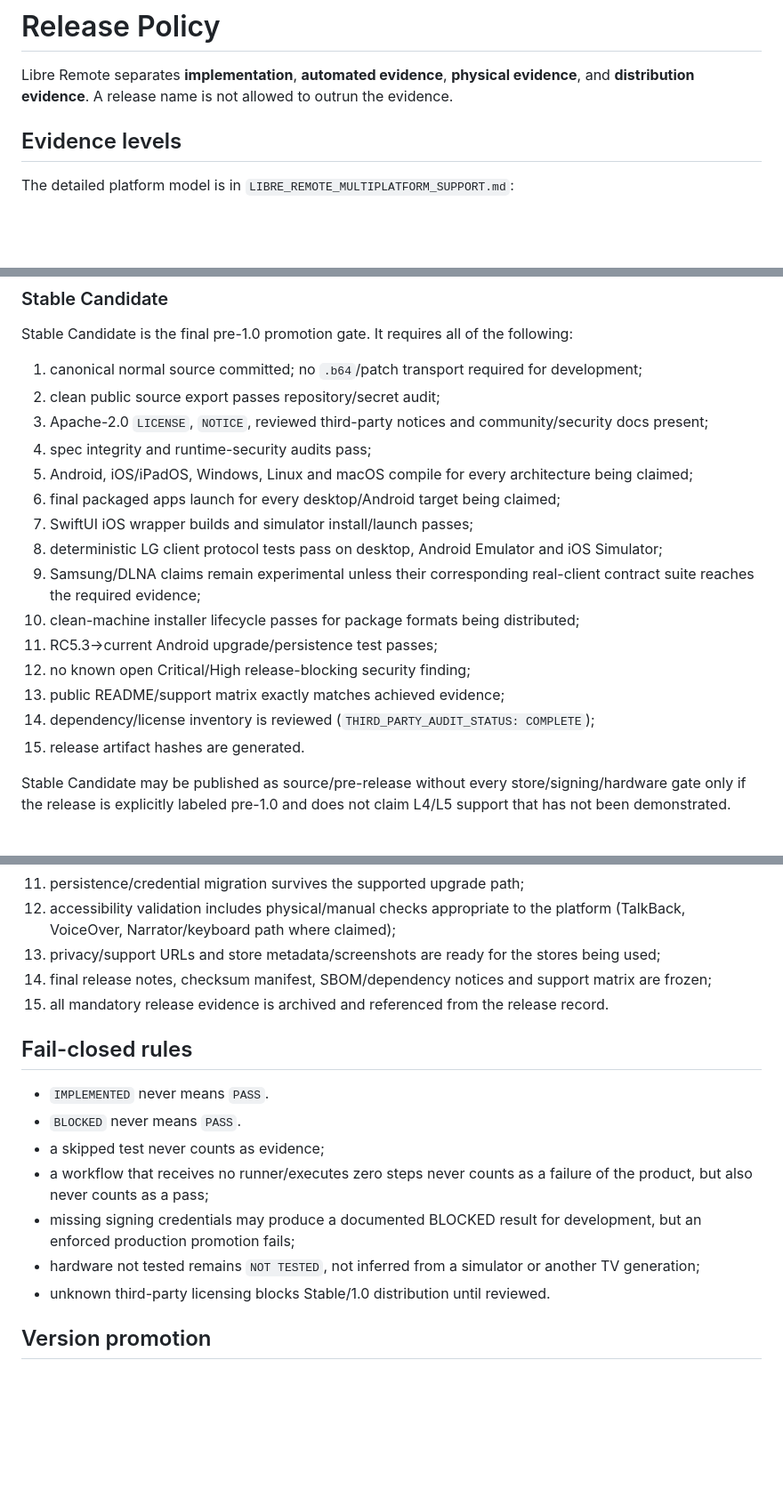
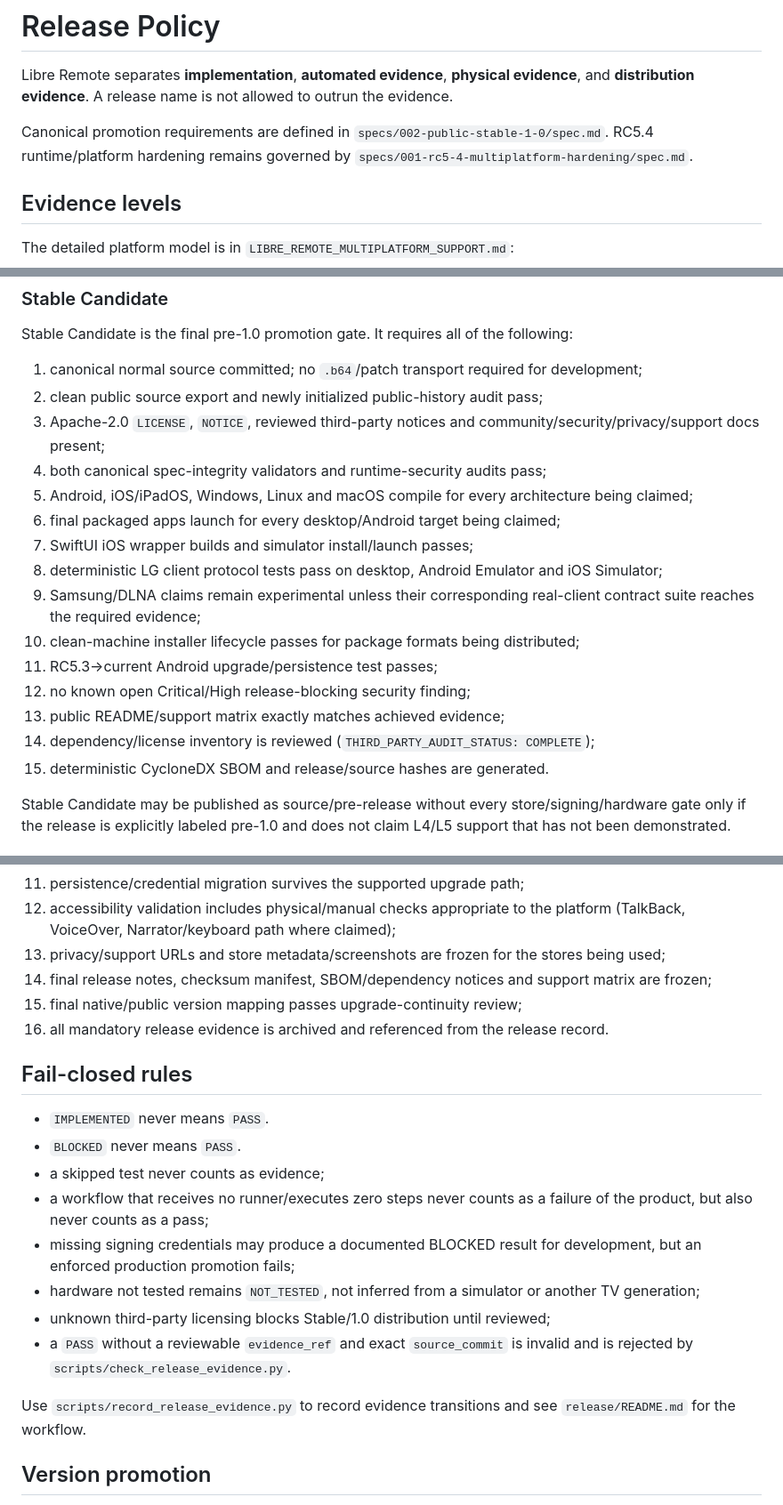
Before and after one commit to grupogptespecial-eng/Warballs, a Markdown page: RELEASE_POLICY.md, 3 parts joined by grey strips. Shown at 89% size. Drawn GitHub-style; blank space fills up the shorter version.

Commit message:
docs: link release policy to public promotion spec and traceable evidence

```diff
--- a/RELEASE_POLICY.md
+++ b/RELEASE_POLICY.md
@@ -1,6 +1,8 @@
 # Release Policy
 
 Libre Remote separates **implementation**, **automated evidence**, **physical evidence**, and **distribution evidence**. A release name is not allowed to outrun the evidence.
+
+Canonical promotion requirements are defined in `specs/002-public-stable-1-0/spec.md`. RC5.4 runtime/platform hardening remains governed by `specs/001-rc5-4-multiplatform-hardening/spec.md`.
 
 ## Evidence levels
 
@@ -24,9 +26,9 @@ Allowed while implementation is incomplete or evidence is blocked. Public claims
 Stable Candidate is the final pre-1.0 promotion gate. It requires all of the following:
 
 1. canonical normal source committed; no `.b64`/patch transport required for development;
-2. clean public source export passes repository/secret audit;
-3. Apache-2.0 `LICENSE`, `NOTICE`, reviewed third-party notices and community/security docs present;
-4. spec integrity and runtime-security audits pass;
+2. clean public source export and newly initialized public-history audit pass;
+3. Apache-2.0 `LICENSE`, `NOTICE`, reviewed third-party notices and community/security/privacy/support docs present;
+4. both canonical spec-integrity validators and runtime-security audits pass;
 5. Android, iOS/iPadOS, Windows, Linux and macOS compile for every architecture being claimed;
 6. final packaged apps launch for every desktop/Android target being claimed;
 7. SwiftUI iOS wrapper builds and simulator install/launch passes;
@@ -37,7 +39,7 @@ Stable Candidate is the final pre-1.0 promotion gate. It requires all of the fol
 12. no known open Critical/High release-blocking security finding;
 13. public README/support matrix exactly matches achieved evidence;
 14. dependency/license inventory is reviewed (`THIRD_PARTY_AUDIT_STATUS: COMPLETE`);
-15. release artifact hashes are generated.
+15. deterministic CycloneDX SBOM and release/source hashes are generated.
 
 Stable Candidate may be published as source/pre-release without every store/signing/hardware gate only if the release is explicitly labeled pre-1.0 and does not claim L4/L5 support that has not been demonstrated.
 
@@ -57,9 +59,10 @@ Stable Candidate may be published as source/pre-release without every store/sign
 10. clean install/update/uninstall validation for the shipping desktop installers;
 11. persistence/credential migration survives the supported upgrade path;
 12. accessibility validation includes physical/manual checks appropriate to the platform (TalkBack, VoiceOver, Narrator/keyboard path where claimed);
-13. privacy/support URLs and store metadata/screenshots are ready for the stores being used;
+13. privacy/support URLs and store metadata/screenshots are frozen for the stores being used;
 14. final release notes, checksum manifest, SBOM/dependency notices and support matrix are frozen;
-15. all mandatory release evidence is archived and referenced from the release record.
+15. final native/public version mapping passes upgrade-continuity review;
+16. all mandatory release evidence is archived and referenced from the release record.
 
 ## Fail-closed rules
 
@@ -68,8 +71,11 @@ Stable Candidate may be published as source/pre-release without every store/sign
 - a skipped test never counts as evidence;
 - a workflow that receives no runner/executes zero steps never counts as a failure of the product, but also never counts as a pass;
 - missing signing credentials may produce a documented BLOCKED result for development, but an enforced production promotion fails;
-- hardware not tested remains `NOT TESTED`, not inferred from a simulator or another TV generation;
-- unknown third-party licensing blocks Stable/1.0 distribution until reviewed.
+- hardware not tested remains `NOT_TESTED`, not inferred from a simulator or another TV generation;
+- unknown third-party licensing blocks Stable/1.0 distribution until reviewed;
+- a `PASS` without a reviewable `evidence_ref` and exact `source_commit` is invalid and is rejected by `scripts/check_release_evidence.py`.
+
+Use `scripts/record_release_evidence.py` to record evidence transitions and see `release/README.md` for the workflow.
 
 ## Version promotion
 
```
